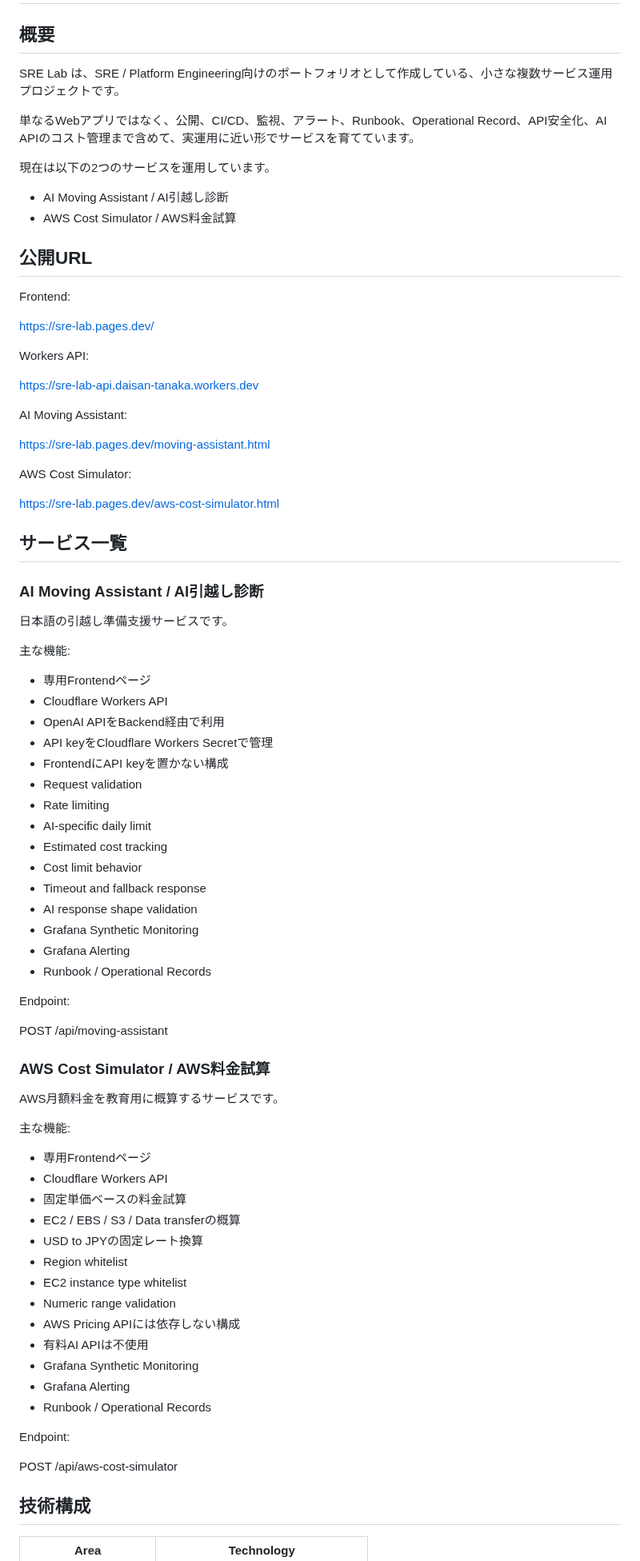
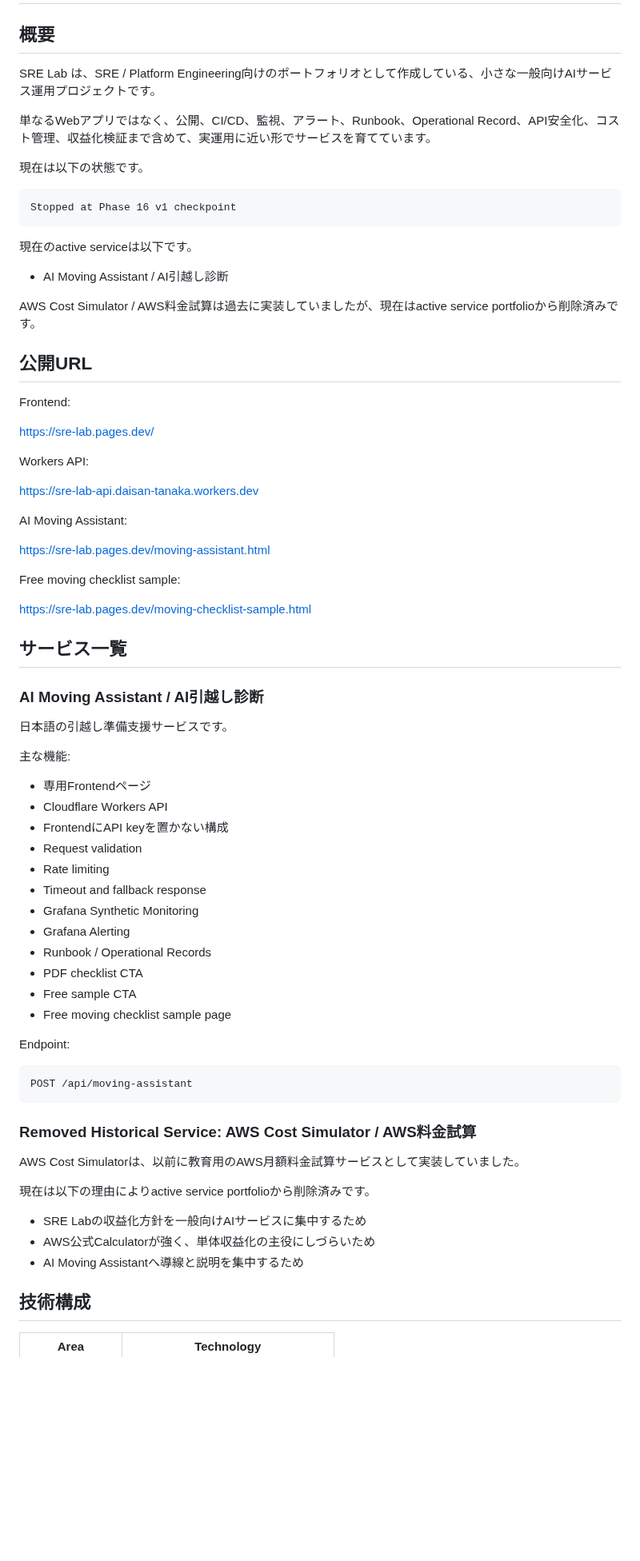
Before and after one commit to YDTNK/sre-lab, a Markdown page: docs/portfolio-submission.md, the part around one of its changes. Shown at 80% size. GitHub-like rendering; blank space fills up the shorter version.

Commit message:
Update portfolio summary after Phase 16 checkpoint

````diff
--- a/docs/portfolio-submission.md
+++ b/docs/portfolio-submission.md
@@ -2,14 +2,21 @@
 
 ## 概要
 
-SRE Lab は、SRE / Platform Engineering向けのポートフォリオとして作成している、小さな複数サービス運用プロジェクトです。
+SRE Lab は、SRE / Platform Engineering向けのポートフォリオとして作成している、小さな一般向けAIサービス運用プロジェクトです。
 
-単なるWebアプリではなく、公開、CI/CD、監視、アラート、Runbook、Operational Record、API安全化、AI APIのコスト管理まで含めて、実運用に近い形でサービスを育てています。
+単なるWebアプリではなく、公開、CI/CD、監視、アラート、Runbook、Operational Record、API安全化、コスト管理、収益化検証まで含めて、実運用に近い形でサービスを育てています。
 
-現在は以下の2つのサービスを運用しています。
+現在は以下の状態です。
+
+```text
+Stopped at Phase 16 v1 checkpoint
+```
+
+現在のactive serviceは以下です。
 
 - AI Moving Assistant / AI引越し診断
-- AWS Cost Simulator / AWS料金試算
+
+AWS Cost Simulator / AWS料金試算は過去に実装していましたが、現在はactive service portfolioから削除済みです。
 
 ## 公開URL
 
@@ -25,9 +32,9 @@ AI Moving Assistant:
 
 https://sre-lab.pages.dev/moving-assistant.html
 
-AWS Cost Simulator:
+Free moving checklist sample:
 
-https://sre-lab.pages.dev/aws-cost-simulator.html
+https://sre-lab.pages.dev/moving-checklist-sample.html
 
 ## サービス一覧
 
@@ -39,47 +46,32 @@ https://sre-lab.pages.dev/aws-cost-simulator.html
 
 - 専用Frontendページ
 - Cloudflare Workers API
-- OpenAI APIをBackend経由で利用
-- API keyをCloudflare Workers Secretで管理
 - FrontendにAPI keyを置かない構成
 - Request validation
 - Rate limiting
-- AI-specific daily limit
-- Estimated cost tracking
-- Cost limit behavior
 - Timeout and fallback response
-- AI response shape validation
 - Grafana Synthetic Monitoring
 - Grafana Alerting
 - Runbook / Operational Records
+- PDF checklist CTA
+- Free sample CTA
+- Free moving checklist sample page
 
 Endpoint:
 
+```text
 POST /api/moving-assistant
+```
 
-### AWS Cost Simulator / AWS料金試算
+### Removed Historical Service: AWS Cost Simulator / AWS料金試算
 
-AWS月額料金を教育用に概算するサービスです。
+AWS Cost Simulatorは、以前に教育用のAWS月額料金試算サービスとして実装していました。
 
-主な機能:
+現在は以下の理由によりactive service portfolioから削除済みです。
 
-- 専用Frontendページ
-- Cloudflare Workers API
-- 固定単価ベースの料金試算
-- EC2 / EBS / S3 / Data transferの概算
-- USD to JPYの固定レート換算
-- Region whitelist
-- EC2 instance type whitelist
-- Numeric range validation
-- AWS Pricing APIには依存しない構成
-- 有料AI APIは不使用
-- Grafana Synthetic Monitoring
-- Grafana Alerting
-- Runbook / Operational Records
-
-Endpoint:
-
-POST /api/aws-cost-simulator
+- SRE Labの収益化方針を一般向けAIサービスに集中するため
+- AWS公式Calculatorが強く、単体収益化の主役にしづらいため
+- AI Moving Assistantへ導線と説明を集中するため
 
 ## 技術構成
 
````
Also changed, not shown: other parts of docs/portfolio-submission.md (+47 -55 lines).
